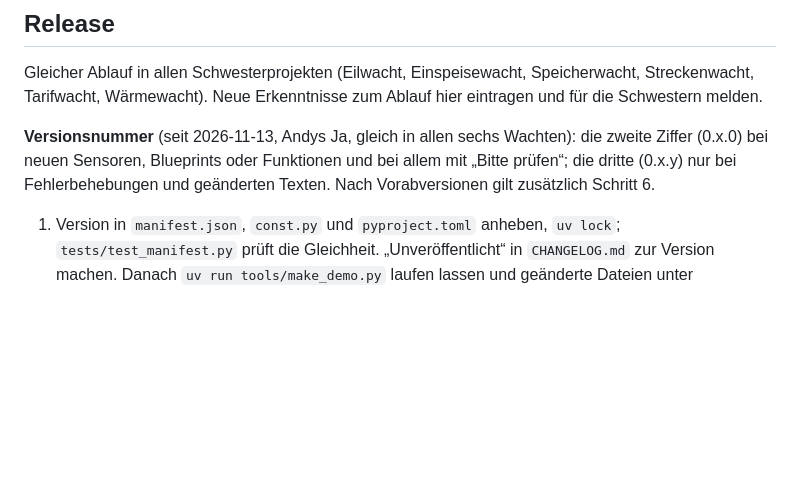
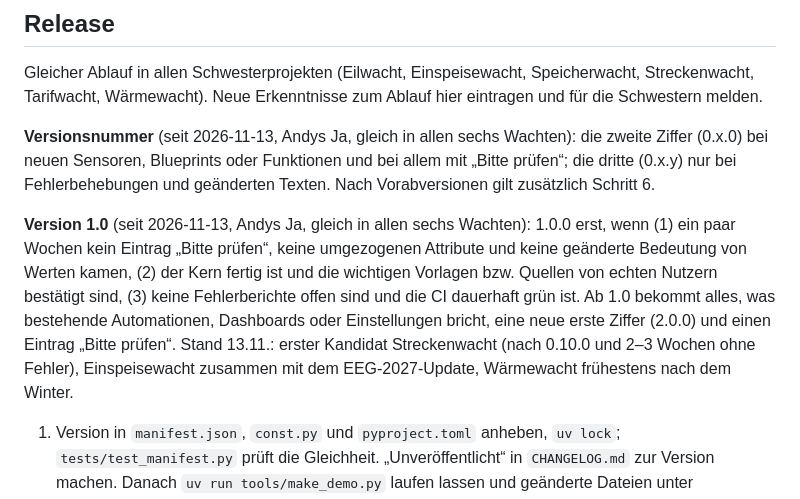
Before and after one commit to tarifwacht/integration, a Markdown page: CLAUDE.md, the part around the change. Rendered like a GitHub page; blank space fills up the shorter version.

Commit message:
CLAUDE.md: criteria for version 1.0
Co-Authored-By: Claude Opus 5.5 <noreply@anthropic.com>

```diff
--- a/CLAUDE.md
+++ b/CLAUDE.md
@@ -38,6 +38,8 @@ Gleicher Ablauf in allen Schwesterprojekten (Eilwacht, Einspeisewacht, Speicherw
 
 **Versionsnummer** (seit 2026-11-13, Andys Ja, gleich in allen sechs Wachten): die zweite Ziffer (0.x.0) bei neuen Sensoren, Blueprints oder Funktionen und bei allem mit „Bitte prüfen“; die dritte (0.x.y) nur bei Fehlerbehebungen und geänderten Texten. Nach Vorabversionen gilt zusätzlich Schritt 6.
 
+**Version 1.0** (seit 2026-11-13, Andys Ja, gleich in allen sechs Wachten): 1.0.0 erst, wenn (1) ein paar Wochen kein Eintrag „Bitte prüfen“, keine umgezogenen Attribute und keine geänderte Bedeutung von Werten kamen, (2) der Kern fertig ist und die wichtigen Vorlagen bzw. Quellen von echten Nutzern bestätigt sind, (3) keine Fehlerberichte offen sind und die CI dauerhaft grün ist. Ab 1.0 bekommt alles, was bestehende Automationen, Dashboards oder Einstellungen bricht, eine neue erste Ziffer (2.0.0) und einen Eintrag „Bitte prüfen“. Stand 13.11.: erster Kandidat Streckenwacht (nach 0.10.0 und 2–3 Wochen ohne Fehler), Einspeisewacht zusammen mit dem EEG-2027-Update, Wärmewacht frühestens nach dem Winter.
+
 1. Version in `manifest.json`, `const.py` und `pyproject.toml` anheben, `uv lock`; `tests/test_manifest.py` prüft die Gleichheit. „Unveröffentlicht“ in `CHANGELOG.md` zur Version machen. Danach `uv run tools/make_demo.py` laufen lassen und geänderte Dateien unter `docs/demo/` in den Versions-Commit nehmen: Die Demo zeigt die Version und rechnet mit dem Code der Integration, Pages baut nur `main` (Eilwacht 0.3.2 zeigte so noch 0.3.1).
 2. `dev` pushen und auf den CI-Lauf **genau dieses Commits** warten (`gh run list --commit <sha>` mit vollem SHA aus `git rev-parse HEAD`, ein Kurz-SHA findet nichts): Push-CI startet manchmal Minuten verspätet, ein älterer grüner Lauf täuscht.
 3. `main` vorspulen mit `git push origin dev:main` – **ohne Branch-Wechsel** im Arbeitsverzeichnis (auf dem Netzlaufwerk hat `git switch` schon Dateien verloren, ein Release entstand so auf altem Stand). Danach prüfen, dass `origin/main` auf dem Versions-Commit steht.
```
